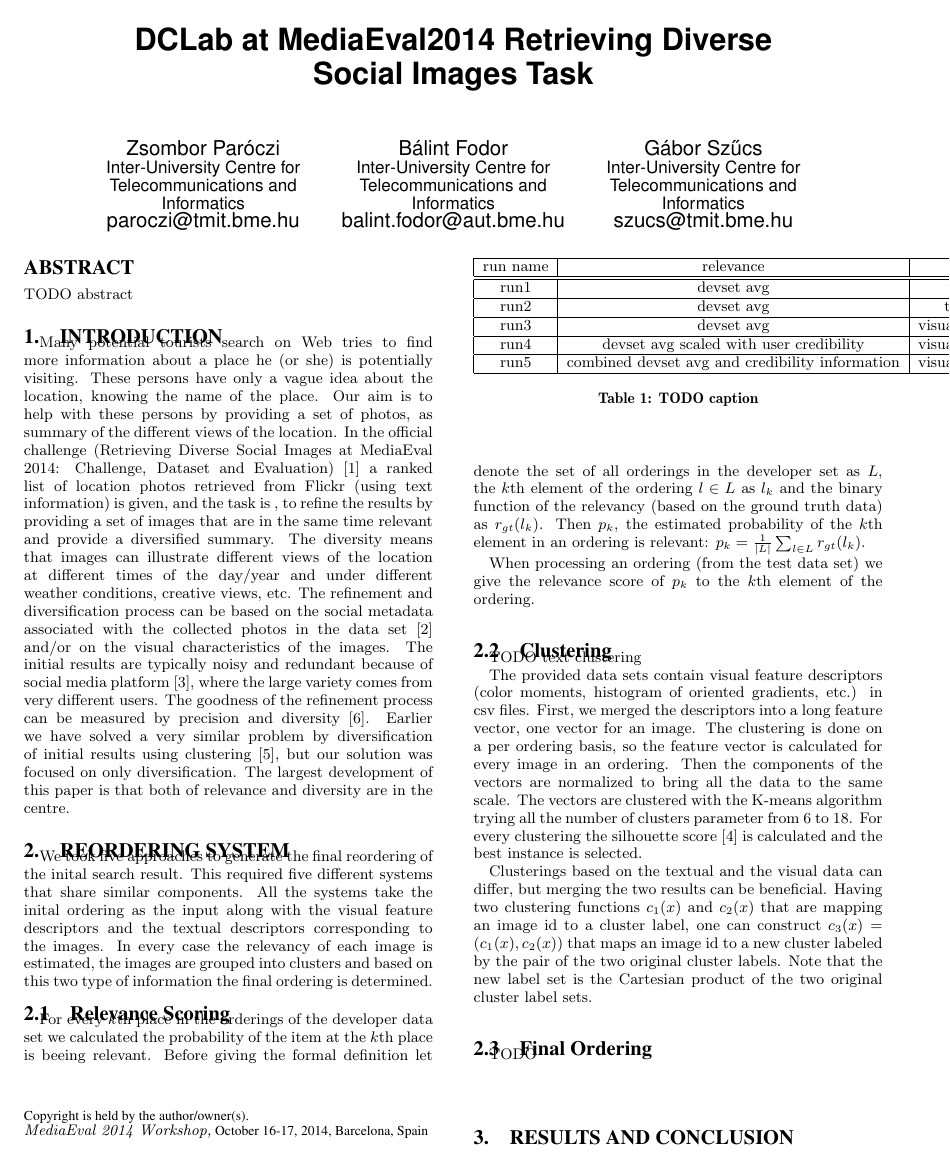
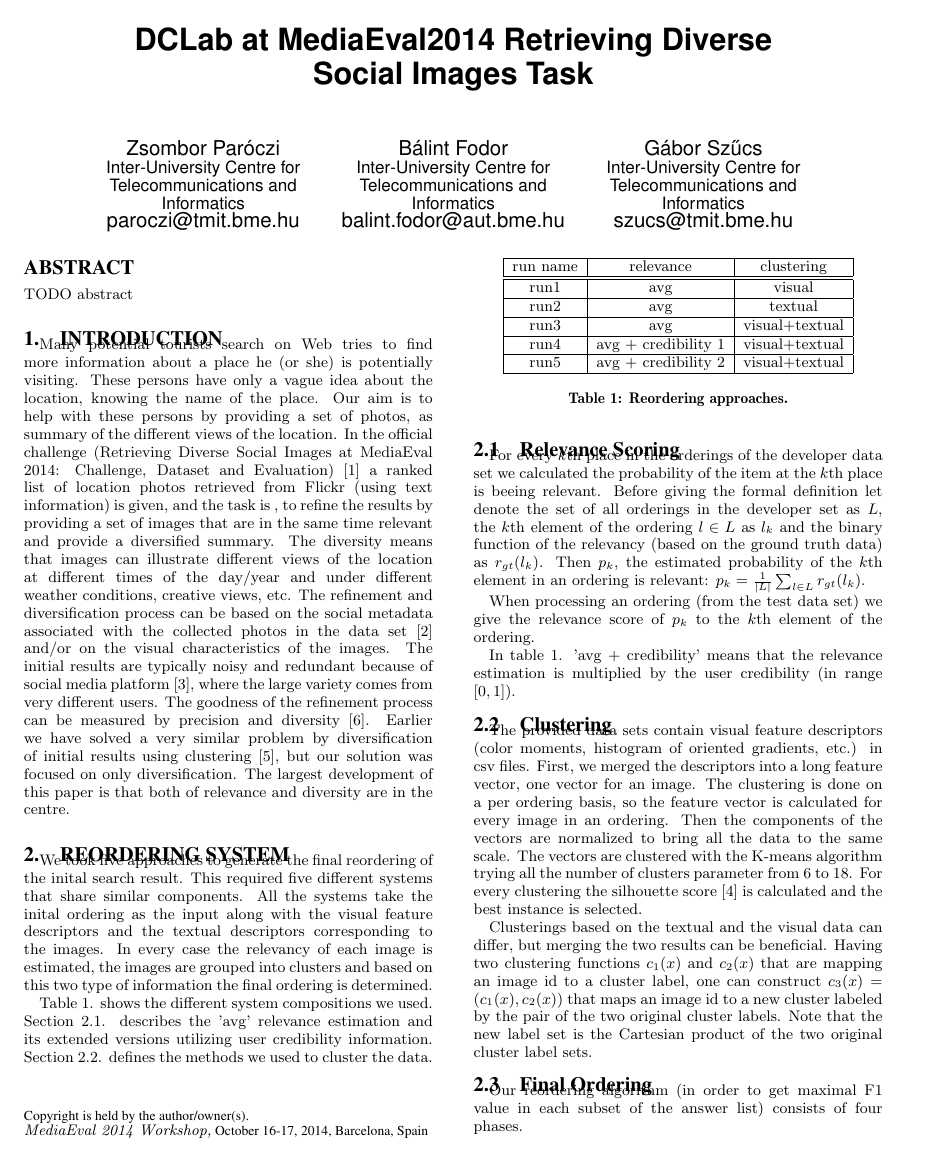
Before and after one commit to DCLab-MediaLab/mediaevalworkingnotes, a LaTeX paper (DiverseImages/DiverseImages.tex): page 1 of 2. Compiled offline with pdfLaTeX.

Commit message:
added some text

```diff
--- a/DiverseImages/DiverseImages.tex
+++ b/DiverseImages/DiverseImages.tex
@@ -41,36 +41,42 @@ The goodness of the refinement process can be measured by precision and diversit
 
 We took five approaches to generate the final reordering of the inital search result. This required five different systems that share similar components. All the systems take the inital ordering as the input along with the visual feature descriptors and the textual descriptors corresponding to the images. In every case the relevancy of each image is estimated, the images are grouped into clusters and based on this two type of information the final ordering is determined.
 
+Table \ref{table:runs}. shows the different system compositions we used. Section \ref{sec:relevance}. describes the 'avg' relevance estimation and its extended versions utilizing user credibility information. Section \ref{sec:clust}. defines the methods we used to cluster the data.
+
 \begin{table}[h]
+\centering
 \begin{tabular}{|c|c|c|}
 	\hline
 	run name & relevance & clustering\tabularnewline
 	\hline
 	\hline
-	run1 & devset avg & visual descriptors\tabularnewline
+	run1 & avg & visual\tabularnewline
 	\hline
-	run2 & devset avg & textual descriptors\tabularnewline
+	run2 & avg & textual\tabularnewline
 	\hline
-	run3 & devset avg & visual+textual descriptors\tabularnewline
+	run3 & avg & visual+textual\tabularnewline
 	\hline
-	run4 & devset avg scaled with user credibility & visual+textual descriptors\tabularnewline
+	run4 & avg + credibility 1 & visual+textual\tabularnewline
 	\hline
-	run5 & combined devset avg and credibility information & visual+textual descriptors\tabularnewline
+	run5 & avg + credibility 2 & visual+textual\tabularnewline
 	\hline
 \end{tabular}
-\caption{TODO caption}
+\caption{Reordering approaches.}
+\label{table:runs}
 \end{table}
 
 \subsection{Relevance Scoring}
+\label{sec:relevance}
 
 For every $k$th place in the orderings of the developer data set we calculated the probability of the item at the $k$th place is beeing relevant. Before giving the formal definition let denote the set of all orderings in the developer set as $L$, the $k$th element of the ordering $l \in L$ as $l_k$ and the binary function of the relevancy (based on the ground truth data) as $r_{gt}(l_k)$. Then $p_k$, the estimated probability of the $k$th element in an ordering is relevant:
 $p_k = \frac{1}{|L|}\sum_{l \in L}r_{gt}(l_k)$.
 
 When processing an ordering (from the test data set) we give the relevance score of $p_k$ to the $k$th element of the ordering.
 
+In table \ref{table:runs}. 'avg + credibility' means that the relevance estimation is multiplied by the user credibility (in range $[0,1]$).
+
 \subsection{Clustering}
-
-TODO text clustering
+\label{sec:clust}
 
 The provided data sets contain visual feature descriptors (color moments, histogram of oriented gradients, etc.) in csv files. First, we merged the descriptors into a long feature vector, one vector for an image. The clustering is done on a per ordering basis, so the feature vector is calculated for every image in an ordering. Then the components of the vectors are normalized to bring all the data to the same scale. The vectors are clustered with the K-means algorithm trying all the number of clusters parameter from 6 to 18. For every clustering the silhouette score \cite{rousseeuw1987silhouettes} is calculated and the best instance is selected.
 
@@ -78,4 +84,8 @@ Clusterings based on the textual and the visual data can differ, but merging the
 
 \subsection{Final Ordering}
 
-TODO
+Our reordering algorithm (in order to get maximal F1 value in each subset of the answer list) consists of four phases.
+
+\begin{itemize}
+\item Take the elements in each cluster in descending order and select the element that possessing the largest probabilities of relevance, this will be the 1st in the reordered list.
+\item $L$th step: take the first elements in each cluster as candidate and calculate the estimated F1 measure: $$F_1@L = 2 \cdot $$
```
Also changed, not shown: DiverseImages/DiverseImages.pdf, DiverseImages/DiverseImages.tex (5 more changed lines).
